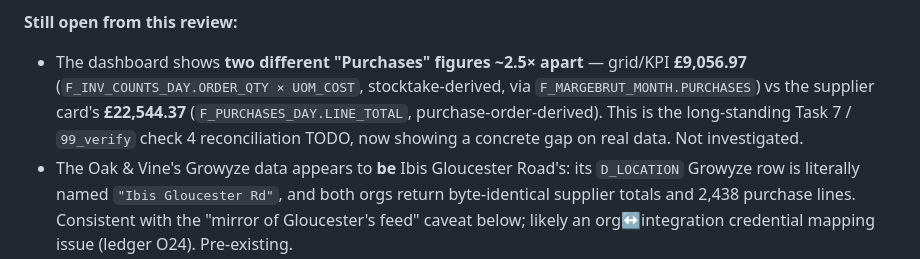
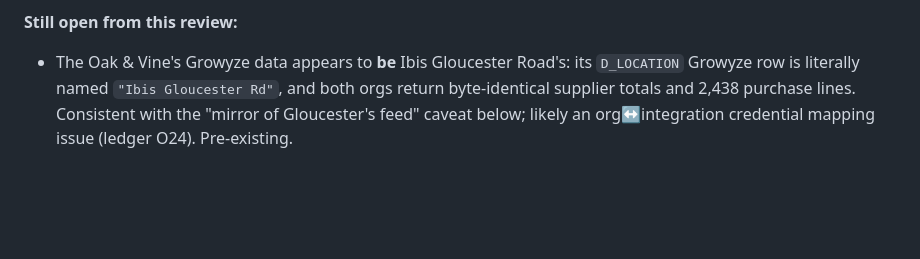
Before and after one commit to Andy-Kaplan/xms-bi-release, a Markdown page: ClaudeDevelopment/QUERY_STATUS.md, the part around one of its changes. Rendered like a GitHub page; blank space fills up the shorter version.

```diff
--- a/ClaudeDevelopment/QUERY_STATUS.md
+++ b/ClaudeDevelopment/QUERY_STATUS.md
@@ -2013,5 +2017,4 @@ Ledger [O8](../docs/outstanding/O8-marge-brut-dashboard.md). First look at the r
 **Still open from this review:**
-- The dashboard shows **two different "Purchases" figures ~2.5× apart** — grid/KPI **£9,056.97** (`F_INV_COUNTS_DAY.ORDER_QTY × UOM_COST`, stocktake-derived, via `F_MARGEBRUT_MONTH.PURCHASES`) vs the supplier card's **£22,544.37** (`F_PURCHASES_DAY.LINE_TOTAL`, purchase-order-derived). This is the long-standing Task 7 / `99_verify` check 4 reconciliation TODO, now showing a concrete gap on real data. Not investigated.
 - The Oak & Vine's Growyze data appears to **be** Ibis Gloucester Road's: its `D_LOCATION` Growyze row is literally named `"Ibis Gloucester Rd"`, and both orgs return byte-identical supplier totals and 2,438 purchase lines. Consistent with the "mirror of Gloucester's feed" caveat below; likely an org↔integration credential mapping issue (ledger O24). Pre-existing.
 
 ---
```
Also changed, not shown: other parts of ClaudeDevelopment/QUERY_STATUS.md (+7 -3 lines).
